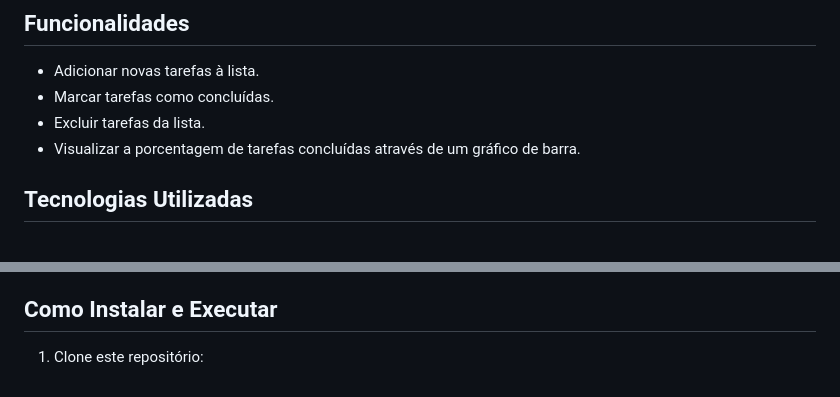
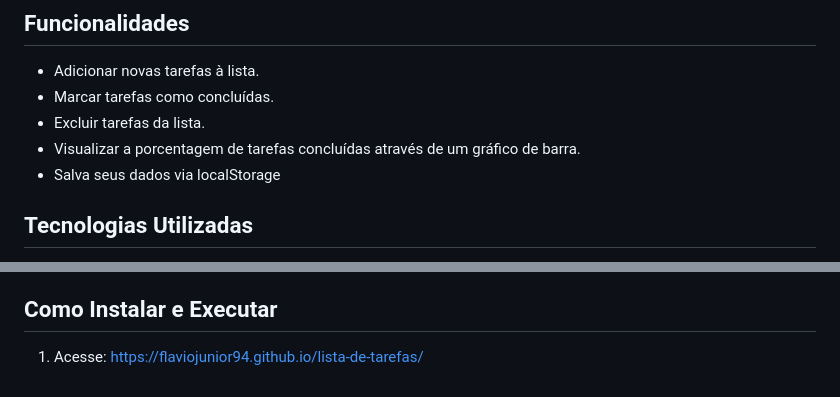
Before and after one commit to FlavioJunior94/lista-de-tarefas, a Markdown page: README.md, 2 parts joined by grey strips. Drawn GitHub-style.

```diff
--- a/README.md
+++ b/README.md
@@ -10,6 +10,7 @@ Este é um aplicativo simples de lista de tarefas desenvolvido utilizando HTML,
 - Marcar tarefas como concluídas.
 - Excluir tarefas da lista.
 - Visualizar a porcentagem de tarefas concluídas através de um gráfico de barra.
+- Salva seus dados via localStorage
 
 ## Tecnologias Utilizadas
 
@@ -37,4 +38,4 @@ Este é um aplicativo simples de lista de tarefas desenvolvido utilizando HTML,
 
 ## Como Instalar e Executar
 
-1. Clone este repositório:
+1. Acesse:  https://flaviojunior94.github.io/lista-de-tarefas/
```
Also changed, not shown: assets/images/task.png (added), 3 other files.
